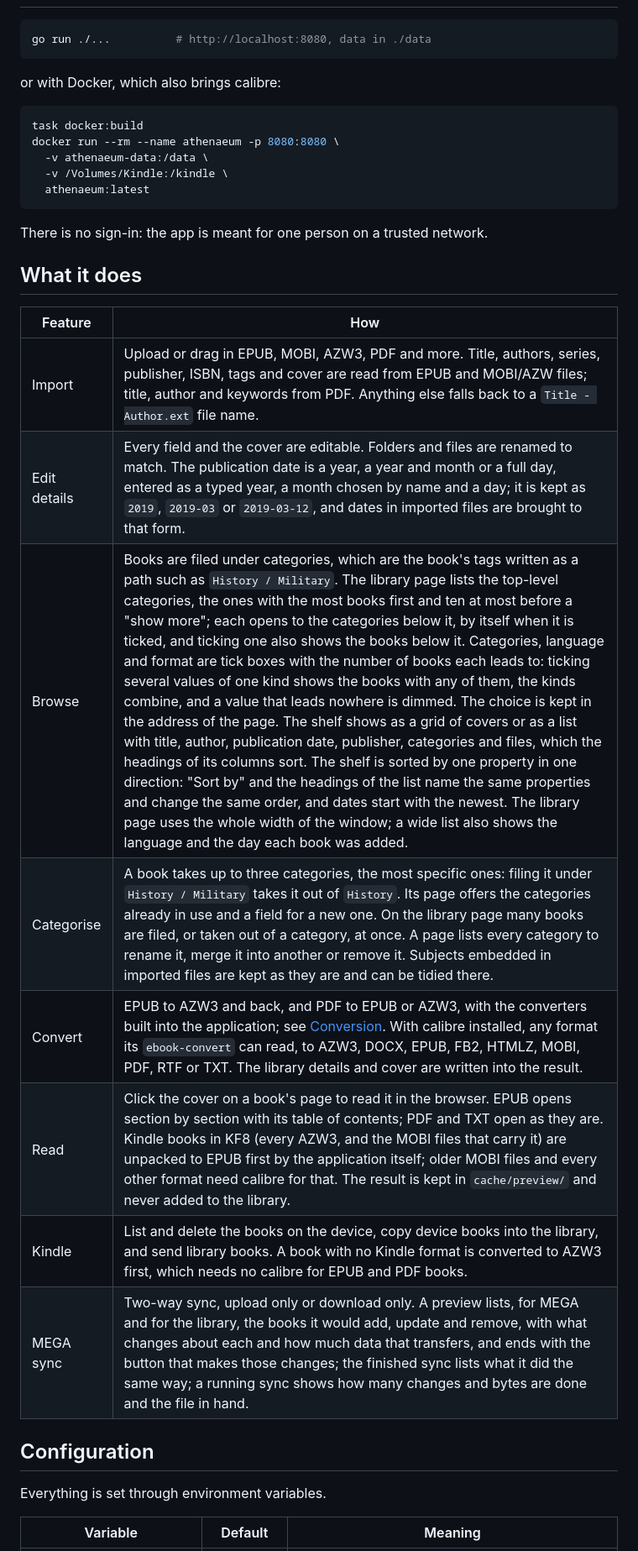
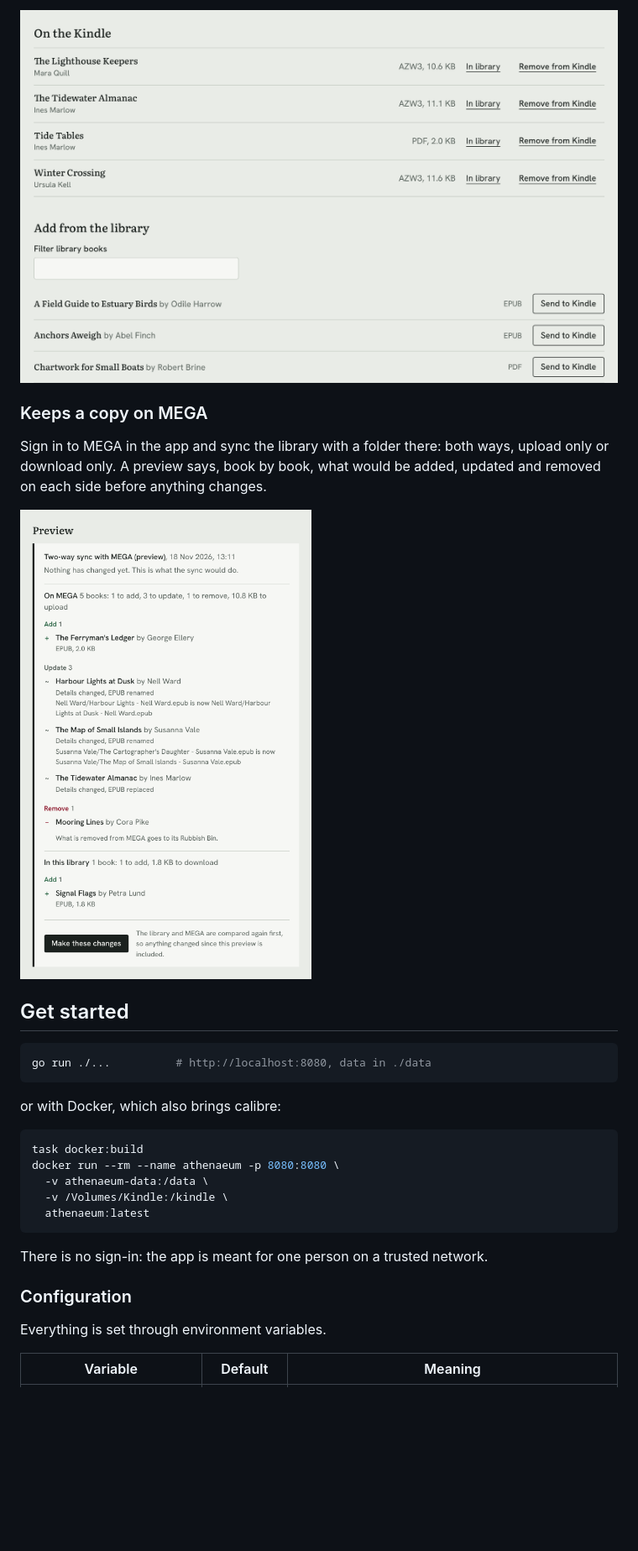
Before and after one commit to manzanit0/athenaeum, a Markdown page: README.md, the part around one of its changes. Shown at 84% size. Drawn GitHub-style; pictures changed too: docs/screenshots/kindle.png (added), docs/screenshots/sync.png (added); blank space fills up the shorter version.

Commit message:
improve readme

````diff
--- a/README.md
+++ b/README.md
@@ -9,3 +55,15 @@ React interface embedded in it.
+![The books on the Kindle and the library books that can be sent to it](docs/screenshots/kindle.png)
+
+### Keeps a copy on MEGA
+
+Sign in to MEGA in the app and sync the library with a folder there:
+both ways, upload only or download only. A preview says, book by book,
+what would be added, updated and removed on each side before anything
+changes.
+
+<img src="docs/screenshots/sync.png" width="569" alt="A sync preview: books to add, update and remove on MEGA and in the library, and the button that makes those changes">
+
+## Get started
 
 ```sh
 go run ./...          # http://localhost:8080, data in ./data
@@ -23,20 +81,7 @@ docker run --rm --name athenaeum -p 8080:8080 \
 
 There is no sign-in: the app is meant for one person on a trusted network.
 
-## What it does
-
-| Feature | How |
-| --- | --- |
-| Import | Upload or drag in EPUB, MOBI, AZW3, PDF and more. Title, authors, series, publisher, ISBN, tags and cover are read from EPUB and MOBI/AZW files; title, author and keywords from PDF. Anything else falls back to a `Title - Author.ext` file name. |
-| Edit details | Every field and the cover are editable. Folders and files are renamed to match. The publication date is a year, a year and month or a full day, entered as a typed year, a month chosen by name and a day; it is kept as `2019`, `2019-03` or `2019-03-12`, and dates in imported files are brought to that form. |
-| Browse | Books are filed under categories, which are the book's tags written as a path such as `History / Military`. The library page lists the top-level categories, the ones with the most books first and ten at most before a "show more"; each opens to the categories below it, by itself when it is ticked, and ticking one also shows the books below it. Categories, language and format are tick boxes with the number of books each leads to: ticking several values of one kind shows the books with any of them, the kinds combine, and a value that leads nowhere is dimmed. The choice is kept in the address of the page. The shelf shows as a grid of covers or as a list with title, author, publication date, publisher, categories and files, which the headings of its columns sort. The shelf is sorted by one property in one direction: "Sort by" and the headings of the list name the same properties and change the same order, and dates start with the newest. The library page uses the whole width of the window; a wide list also shows the language and the day each book was added. |
-| Categorise | A book takes up to three categories, the most specific ones: filing it under `History / Military` takes it out of `History`. Its page offers the categories already in use and a field for a new one. On the library page many books are filed, or taken out of a category, at once. A page lists every category to rename it, merge it into another or remove it. Subjects embedded in imported files are kept as they are and can be tidied there. |
-| Convert | EPUB to AZW3 and back, and PDF to EPUB or AZW3, with the converters built into the application; see [Conversion](#conversion). With calibre installed, any format its `ebook-convert` can read, to AZW3, DOCX, EPUB, FB2, HTMLZ, MOBI, PDF, RTF or TXT. The library details and cover are written into the result. |
-| Read | Click the cover on a book's page to read it in the browser. EPUB opens section by section with its table of contents; PDF and TXT open as they are. Kindle books in KF8 (every AZW3, and the MOBI files that carry it) are unpacked to EPUB first by the application itself; older MOBI files and every other format need calibre for that. The result is kept in `cache/preview/` and never added to the library. |
-| Kindle | List and delete the books on the device, copy device books into the library, and send library books. A book with no Kindle format is converted to AZW3 first, which needs no calibre for EPUB and PDF books. |
-| MEGA sync | Two-way sync, upload only or download only. A preview lists, for MEGA and for the library, the books it would add, update and remove, with what changes about each and how much data that transfers, and ends with the button that makes those changes; the finished sync lists what it did the same way; a running sync shows how many changes and bytes are done and the file in hand. |
-
-## Configuration
+### Configuration
 
 Everything is set through environment variables.
 
````
Also changed, not shown: other parts of README.md (+159 -51 lines), docs/screenshots/book.png (added), docs/screenshots/browse.png (added), docs/screenshots/library.png (added), docs/screenshots/reader.png (added).
